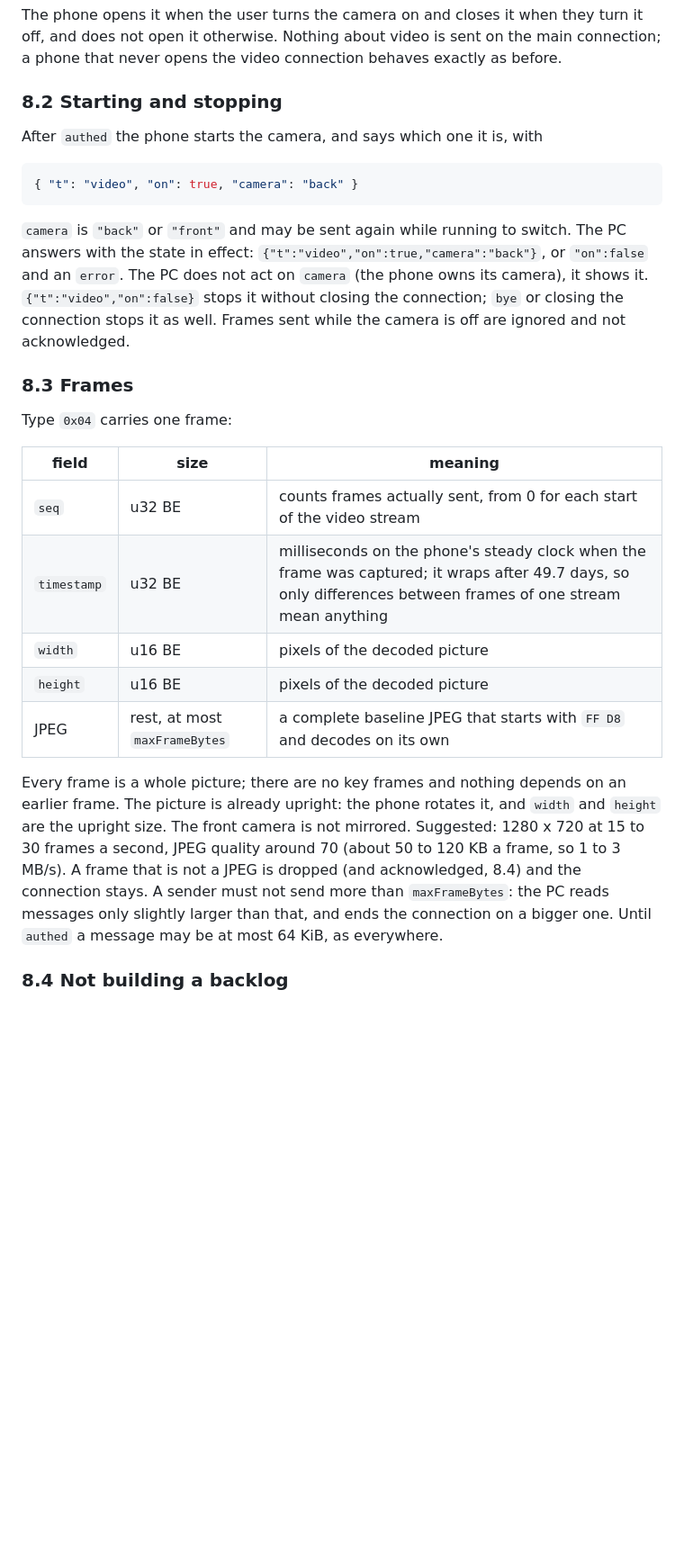
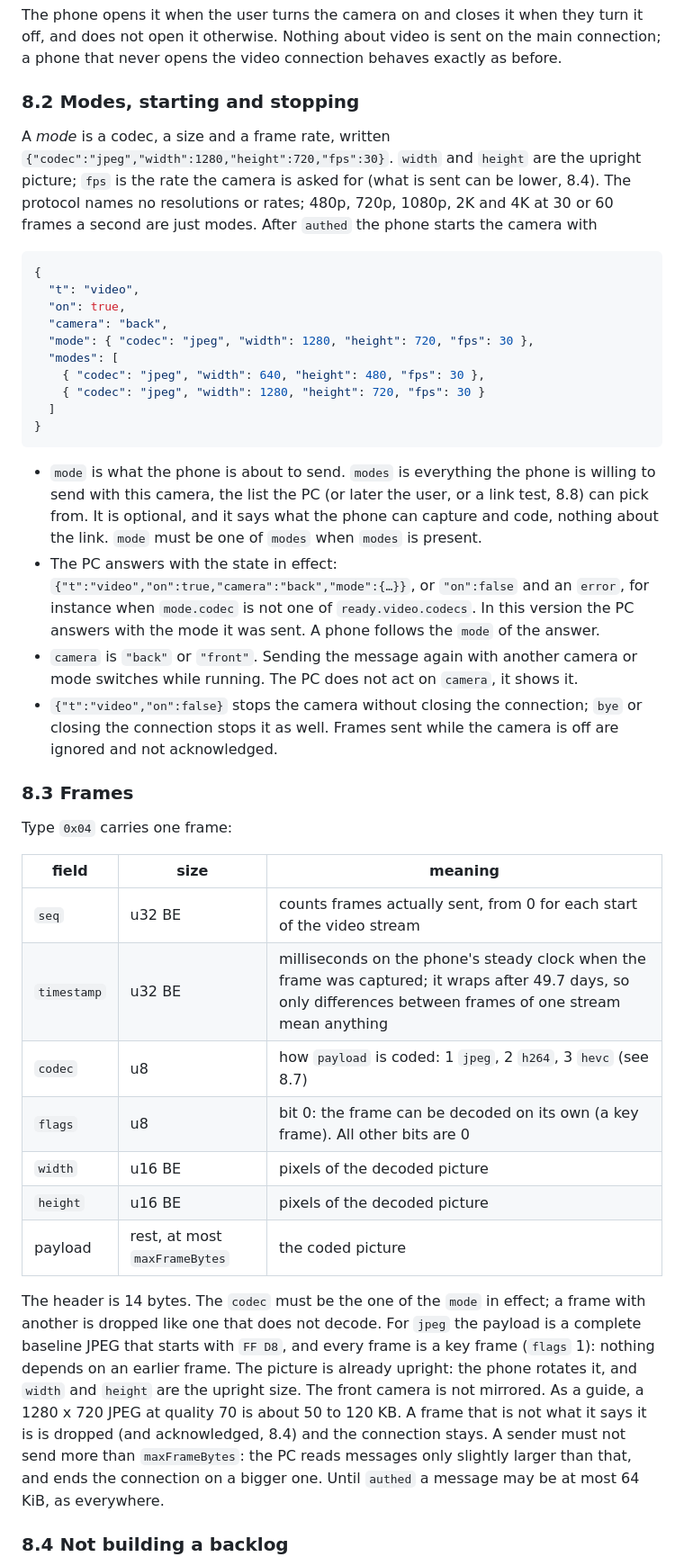
Before and after one commit to mehmetraufoguz/phoneset, a Markdown page: docs/protocol.md, the part around one of its changes. Shown at 90% size. Drawn GitHub-style; blank space fills up the shorter version.

````diff
--- a/docs/protocol.md
+++ b/docs/protocol.md
@@ -199,19 +212,37 @@ The phone opens it when the user turns the camera on and closes it when they tur
 open it otherwise. Nothing about video is sent on the main connection; a phone that never opens the
 video connection behaves exactly as before.
 
-### 8.2 Starting and stopping
+### 8.2 Modes, starting and stopping
 
-After `authed` the phone starts the camera, and says which one it is, with
+A _mode_ is a codec, a size and a frame rate, written `{"codec":"jpeg","width":1280,"height":720,"fps":30}`.
+`width` and `height` are the upright picture; `fps` is the rate the camera is asked for (what is sent can
+be lower, 8.4). The protocol names no resolutions or rates; 480p, 720p, 1080p, 2K and 4K at 30 or 60
+frames a second are just modes. After `authed` the phone starts the camera with
 
 ```json
-{ "t": "video", "on": true, "camera": "back" }
+{
+  "t": "video",
+  "on": true,
+  "camera": "back",
+  "mode": { "codec": "jpeg", "width": 1280, "height": 720, "fps": 30 },
+  "modes": [
+    { "codec": "jpeg", "width": 640, "height": 480, "fps": 30 },
+    { "codec": "jpeg", "width": 1280, "height": 720, "fps": 30 }
+  ]
+}
 ```
 
-`camera` is `"back"` or `"front"` and may be sent again while running to switch. The PC answers with the
-state in effect: `{"t":"video","on":true,"camera":"back"}`, or `"on":false` and an `error`. The PC does
-not act on `camera` (the phone owns its camera), it shows it. `{"t":"video","on":false}` stops it
-without closing the connection; `bye` or closing the connection stops it as well. Frames sent while the
-camera is off are ignored and not acknowledged.
+- `mode` is what the phone is about to send. `modes` is everything the phone is willing to send with this
+  camera, the list the PC (or later the user, or a link test, 8.8) can pick from. It is optional, and
+  it says what the phone can capture and code, nothing about the link. `mode` must be one of `modes`
+  when `modes` is present.
+- The PC answers with the state in effect: `{"t":"video","on":true,"camera":"back","mode":{…}}`, or
+  `"on":false` and an `error`, for instance when `mode.codec` is not one of `ready.video.codecs`. In this
+  version the PC answers with the mode it was sent. A phone follows the `mode` of the answer.
+- `camera` is `"back"` or `"front"`. Sending the message again with another camera or mode switches
+  while running. The PC does not act on `camera`, it shows it.
+- `{"t":"video","on":false}` stops the camera without closing the connection; `bye` or closing the
+  connection stops it as well. Frames sent while the camera is off are ignored and not acknowledged.
 
 ### 8.3 Frames
 
@@ -221,17 +252,20 @@ Type `0x04` carries one frame:
 | ----------- | ----------------------------- | -------------------------------------------------------------------------------------------------------------------------------------------------------------- |
 | `seq`       | u32 BE                        | counts frames actually sent, from 0 for each start of the video stream                                                                                         |
 | `timestamp` | u32 BE                        | milliseconds on the phone's steady clock when the frame was captured; it wraps after 49.7 days, so only differences between frames of one stream mean anything |
+| `codec`     | u8                            | how `payload` is coded: 1 `jpeg`, 2 `h264`, 3 `hevc` (see 8.7)                                                                                                 |
+| `flags`     | u8                            | bit 0: the frame can be decoded on its own (a key frame). All other bits are 0                                                                                 |
 | `width`     | u16 BE                        | pixels of the decoded picture                                                                                                                                  |
 | `height`    | u16 BE                        | pixels of the decoded picture                                                                                                                                  |
-| JPEG        | rest, at most `maxFrameBytes` | a complete baseline JPEG that starts with `FF D8` and decodes on its own                                                                                       |
+| payload     | rest, at most `maxFrameBytes` | the coded picture                                                                                                                                              |
 
-Every frame is a whole picture; there are no key frames and nothing depends on an earlier frame.
+The header is 14 bytes. The `codec` must be the one of the `mode` in effect; a frame with another is
+dropped like one that does not decode. For `jpeg` the payload is a complete baseline JPEG that starts with
+`FF D8`, and every frame is a key frame (`flags` 1): nothing depends on an earlier frame.
 The picture is already upright: the phone rotates it, and `width` and `height` are the upright size. The
-front camera is not mirrored. Suggested: 1280 x 720 at 15 to 30 frames a second, JPEG quality around 70
-(about 50 to 120 KB a frame, so 1 to 3 MB/s). A frame that is not a JPEG is dropped (and acknowledged,
-8.4) and the connection stays. A sender must not send more than `maxFrameBytes`: the PC reads messages
-only slightly larger than that, and ends the connection on a bigger one. Until `authed` a message may
-be at most 64 KiB, as everywhere.
+front camera is not mirrored. As a guide, a 1280 x 720 JPEG at quality 70 is about 50 to 120 KB. A frame
+that is not what it says it is is dropped (and acknowledged, 8.4) and the connection stays. A sender must
+not send more than `maxFrameBytes`: the PC reads messages only slightly larger than that, and ends the
+connection on a bigger one. Until `authed` a message may be at most 64 KiB, as everywhere.
 
 ### 8.4 Not building a backlog
 
````
Also changed, not shown: other parts of docs/protocol.md (+50 -9 lines).
